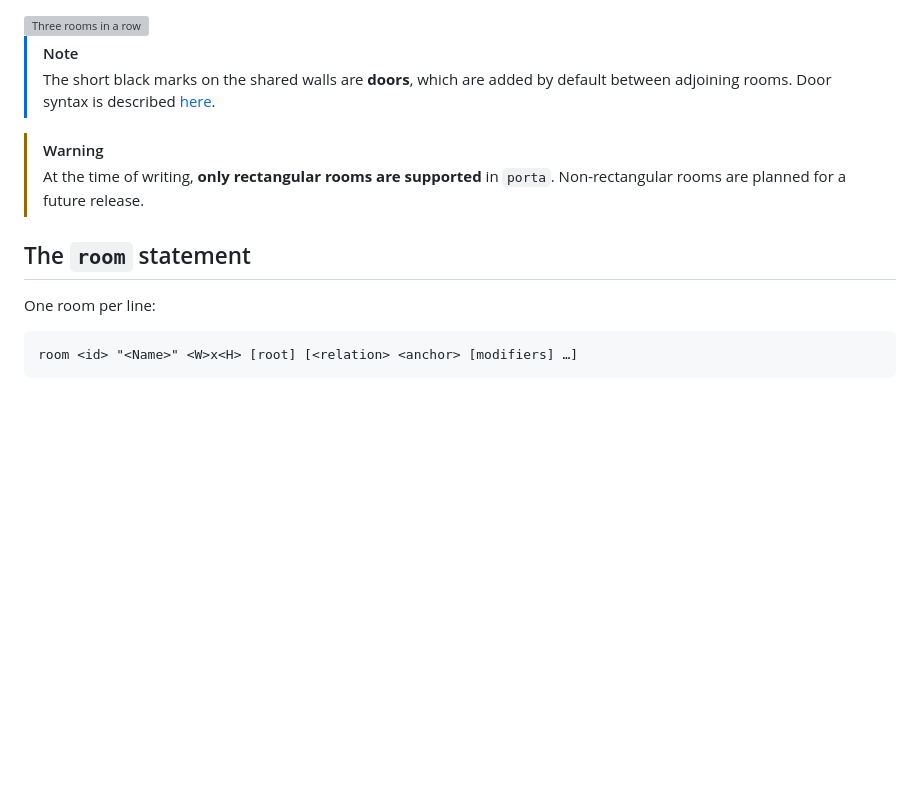
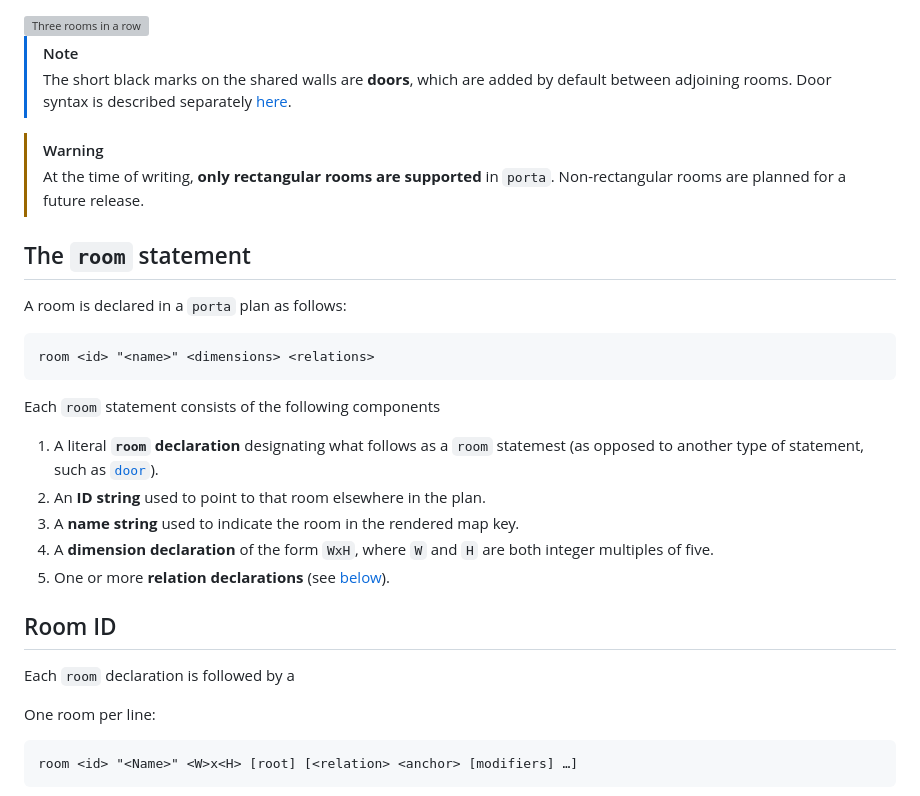
Before and after one commit to willbradshaw/porta, a Markdown page: docs/room.md, the part around one of its changes. Rendered like a GitHub page; blank space fills up the shorter version; grey boxes are pictures that could not be loaded.

Commit message:
Refine docs

````diff
--- a/docs/room.md
+++ b/docs/room.md
@@ -18,13 +18,31 @@ room kitchen "Kitchen" 20x20 right-of hall
 > [!NOTE]
 > The short black marks on the shared walls are **doors**, which are
 > added by default between adjoining rooms. Door syntax is described
-> [here](door.md).
+> separately [here](door.md).
 
 > [!WARNING]
 > At the time of writing, **only rectangular rooms are supported** in
 > `porta`. Non-rectangular rooms are planned for a future release.
 
 ## The `room` statement
+
+A room is declared in a `porta` plan as follows:
+
+```text
+room <id> "<name>" <dimensions> <relations>
+```
+
+Each `room` statement consists of the following components
+
+1. A literal **`room` declaration** designating what follows as a `room` statemest (as opposed to another type of statement, such as [`door`](door.md)).
+2. An **ID string** used to point to that room elsewhere in the plan.
+3. A **name string** used to indicate the room in the rendered map key.
+4. A **dimension declaration** of the form `WxH`, where `W` and `H` are both integer multiples of five.
+5. One or more **relation declarations** (see [below](#relations)).
+
+## Room ID
+
+Each `room` declaration is followed by a
 
 One room per line:
 
````
Also changed, not shown: other parts of docs/room.md (+1 -1 lines).
